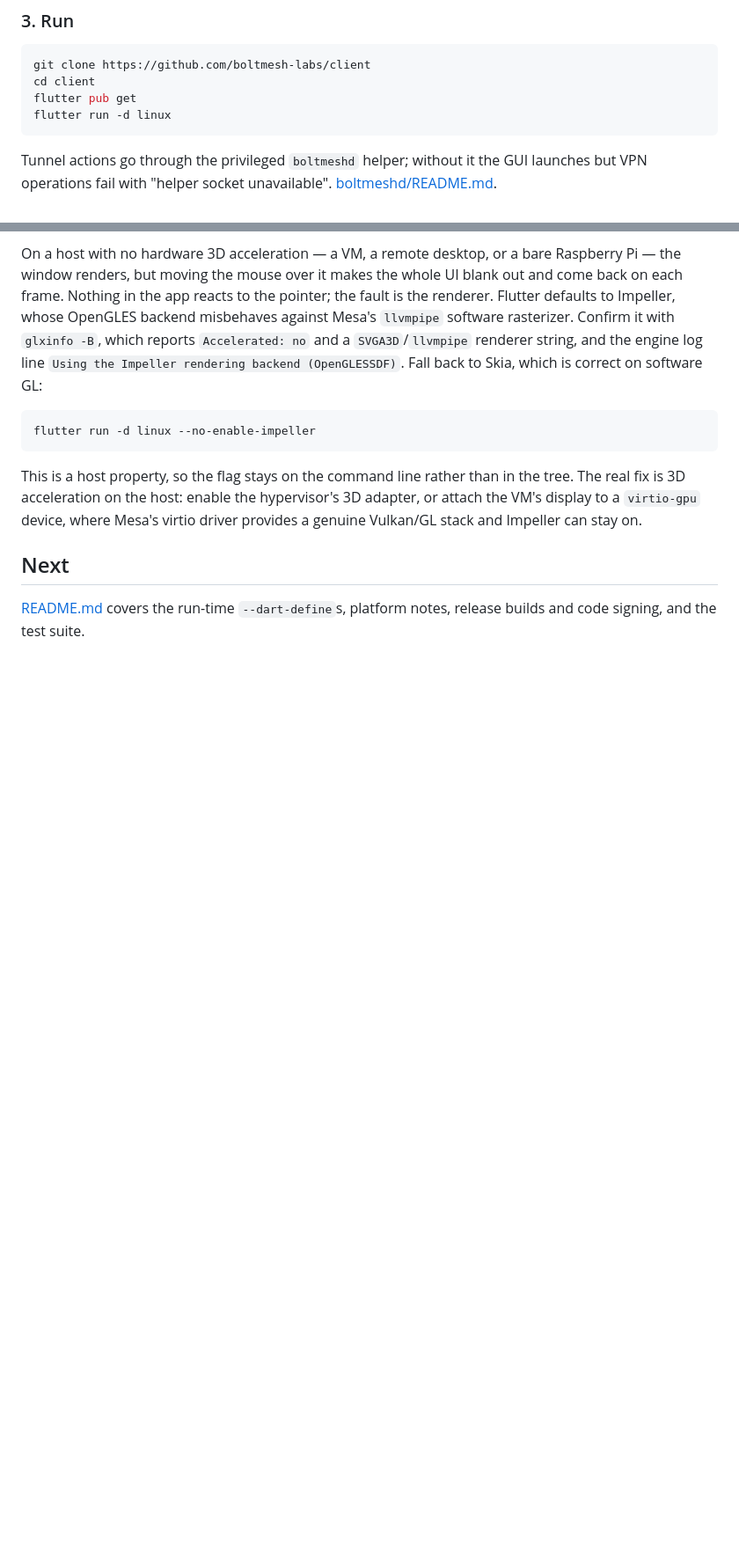
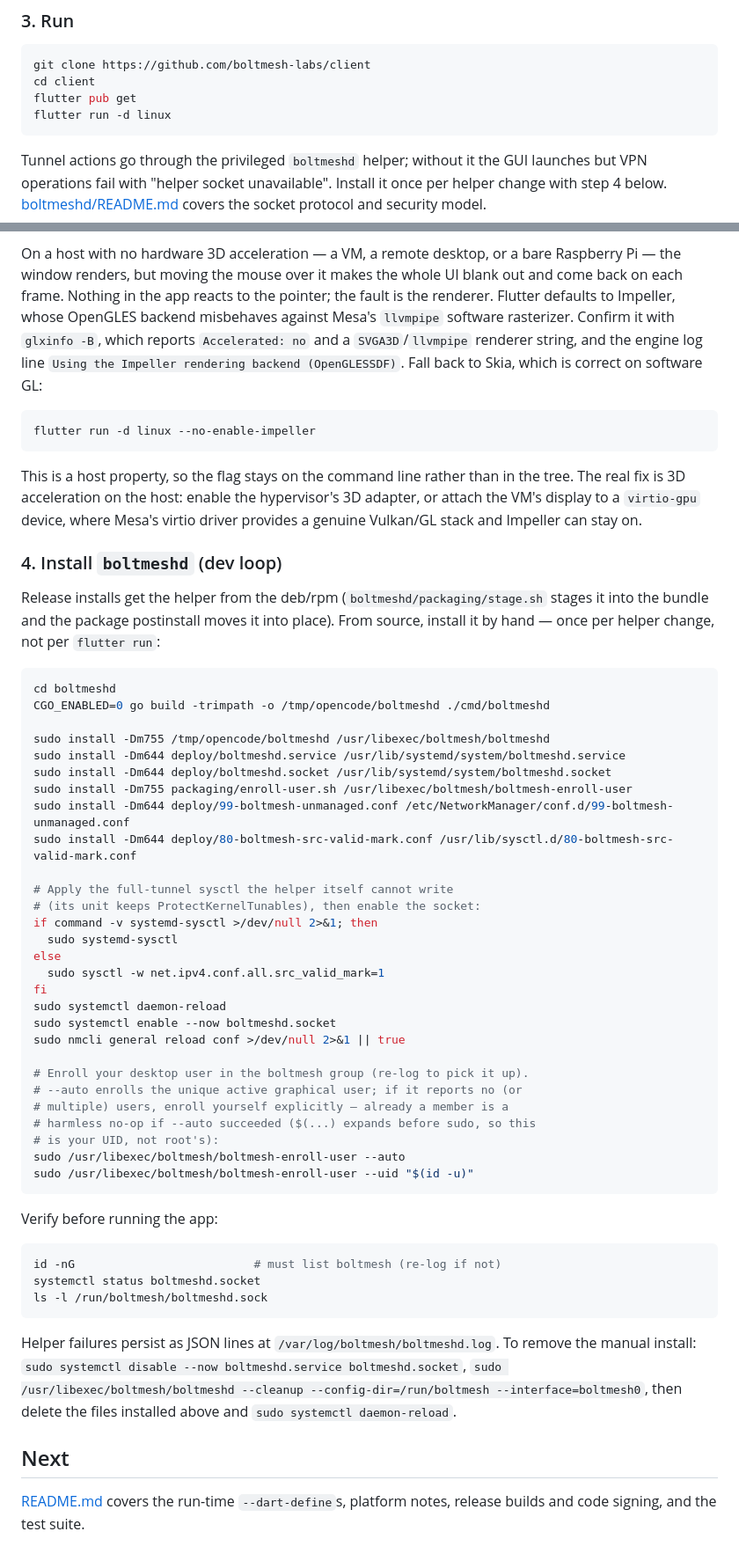
Before and after one commit to boltmesh-labs/client, a Markdown page: SETUP.md, 2 parts joined by grey strips. Shown at 88% size. GitHub-like rendering; blank space fills up the shorter version.

Commit message:
docs: update SETUP.md

````diff
--- a/SETUP.md
+++ b/SETUP.md
@@ -250,7 +283,9 @@ flutter run -d linux
 
 Tunnel actions go through the privileged `boltmeshd` helper; without it the
 GUI launches but VPN operations fail with "helper socket unavailable".
-[boltmeshd/README.md](boltmeshd/README.md).
+Install it once per helper change with step 4 below.
+[boltmeshd/README.md](boltmeshd/README.md) covers the socket protocol and
+security model.
 
 On a host with no hardware 3D acceleration — a VM, a remote desktop, or a bare
 Raspberry Pi — the window renders, but moving the mouse over it makes the whole
@@ -270,6 +305,58 @@ tree. The real fix is 3D acceleration on the host: enable the hypervisor's 3D
 adapter, or attach the VM's display to a `virtio-gpu` device, where Mesa's virtio
 driver provides a genuine Vulkan/GL stack and Impeller can stay on.
 
+### 4. Install `boltmeshd` (dev loop)
+
+Release installs get the helper from the deb/rpm
+(`boltmeshd/packaging/stage.sh` stages it into the bundle and the package
+postinstall moves it into place). From source, install it by hand — once per
+helper change, not per `flutter run`:
+
+```bash
+cd boltmeshd
+CGO_ENABLED=0 go build -trimpath -o /tmp/opencode/boltmeshd ./cmd/boltmeshd
+
+sudo install -Dm755 /tmp/opencode/boltmeshd /usr/libexec/boltmesh/boltmeshd
+sudo install -Dm644 deploy/boltmeshd.service /usr/lib/systemd/system/boltmeshd.service
+sudo install -Dm644 deploy/boltmeshd.socket /usr/lib/systemd/system/boltmeshd.socket
+sudo install -Dm755 packaging/enroll-user.sh /usr/libexec/boltmesh/boltmesh-enroll-user
+sudo install -Dm644 deploy/99-boltmesh-unmanaged.conf /etc/NetworkManager/conf.d/99-boltmesh-unmanaged.conf
+sudo install -Dm644 deploy/80-boltmesh-src-valid-mark.conf /usr/lib/sysctl.d/80-boltmesh-src-valid-mark.conf
+
+# Apply the full-tunnel sysctl the helper itself cannot write
+# (its unit keeps ProtectKernelTunables), then enable the socket:
+if command -v systemd-sysctl >/dev/null 2>&1; then
+  sudo systemd-sysctl
+else
+  sudo sysctl -w net.ipv4.conf.all.src_valid_mark=1
+fi
+sudo systemctl daemon-reload
+sudo systemctl enable --now boltmeshd.socket
+sudo nmcli general reload conf >/dev/null 2>&1 || true
+
+# Enroll your desktop user in the boltmesh group (re-log to pick it up).
+# --auto enrolls the unique active graphical user; if it reports no (or
+# multiple) users, enroll yourself explicitly — already a member is a
+# harmless no-op if --auto succeeded ($(...) expands before sudo, so this
+# is your UID, not root's):
+sudo /usr/libexec/boltmesh/boltmesh-enroll-user --auto
+sudo /usr/libexec/boltmesh/boltmesh-enroll-user --uid "$(id -u)"
+```
+
+Verify before running the app:
+
+```bash
+id -nG                          # must list boltmesh (re-log if not)
+systemctl status boltmeshd.socket
+ls -l /run/boltmesh/boltmeshd.sock
+```
+
+Helper failures persist as JSON lines at `/var/log/boltmesh/boltmeshd.log`.
+To remove the manual install: `sudo systemctl disable --now
+boltmeshd.service boltmeshd.socket`, `sudo /usr/libexec/boltmesh/boltmeshd
+--cleanup --config-dir=/run/boltmesh --interface=boltmesh0`, then delete the
+files installed above and `sudo systemctl daemon-reload`.
+
 ## Next
 
 [README.md](README.md) covers the run-time `--dart-define`s, platform notes,
````
Also changed, not shown: other parts of SETUP.md (+33 -0 lines).
